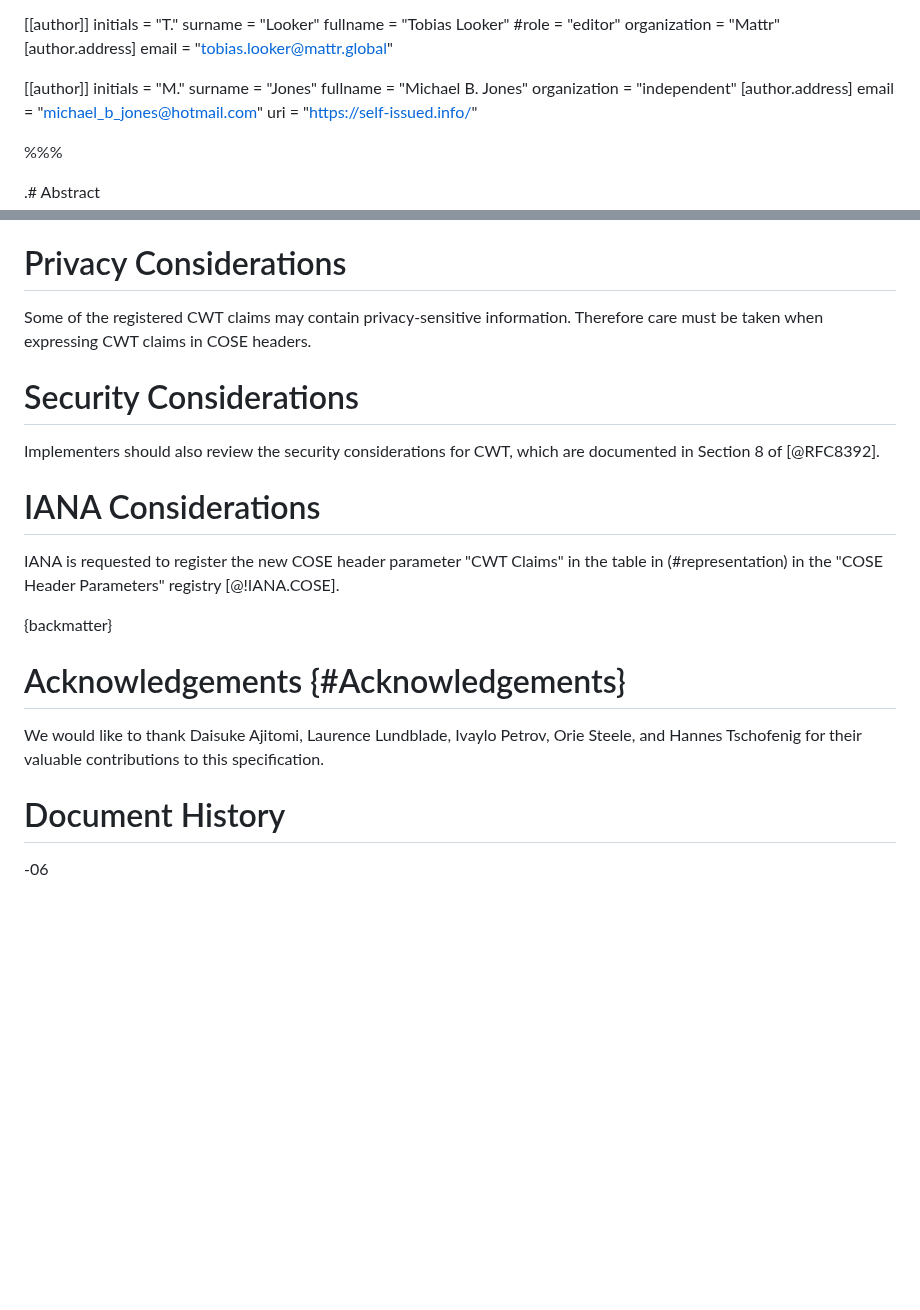
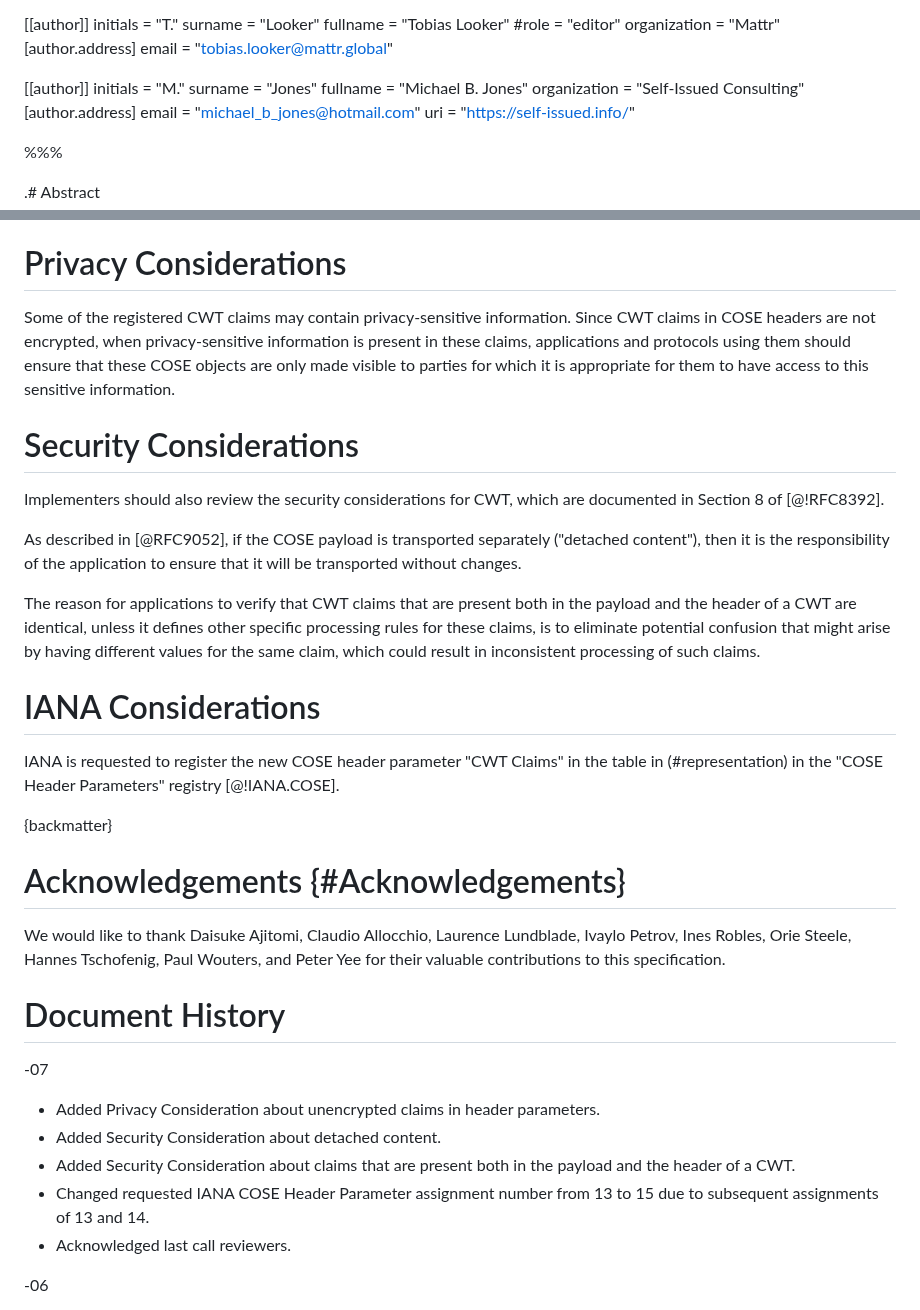
Before and after one commit to tplooker/draft-looker-cose-cwt-claims-in-headers, a Markdown page: draft-ietf-cose-cwt-claims-in-headers.md, 2 parts joined by grey strips. Drawn GitHub-style; blank space fills up the shorter version.

Commit message:
Addressed IETF Last Call comments

```diff
--- a/draft-ietf-cose-cwt-claims-in-headers.md
+++ b/draft-ietf-cose-cwt-claims-in-headers.md
@@ -27,7 +27,7 @@ organization = "Mattr"
 initials = "M."
 surname = "Jones"
 fullname = "Michael B. Jones"
-organization = "independent"
+organization = "Self-Issued Consulting"
   [author.address]
   email = "michael_b_jones@hotmail.com"
   uri = "https://self-issued.info/"
@@ -79,11 +79,15 @@ The CWT Claims header parameter MAY be used in any COSE object using header para
 
 # Privacy Considerations
 
-Some of the registered CWT claims may contain privacy-sensitive information. Therefore care must be taken when expressing CWT claims in COSE headers.
+Some of the registered CWT claims may contain privacy-sensitive information. Since CWT claims in COSE headers are not encrypted, when privacy-sensitive information is present in these claims, applications and protocols using them should ensure that these COSE objects are only made visible to parties for which it is appropriate for them to have access to this sensitive information.
 
 # Security Considerations
 
-Implementers should also review the security considerations for CWT, which are documented in Section 8 of [@RFC8392].
+Implementers should also review the security considerations for CWT, which are documented in Section 8 of [@!RFC8392].
+
+As described in [@RFC9052], if the COSE payload is transported separately ("detached content"), then it is the responsibility of the application to ensure that it will be transported without changes.
+
+The reason for applications to verify that CWT claims that are present both in the payload and the header of a CWT are identical, unless it defines other specific processing rules for these claims, is to eliminate potential confusion that might arise by having different values for the same claim, which could result in inconsistent processing of such claims.
 
 # IANA Considerations
 
@@ -95,14 +99,26 @@ IANA is requested to register the new COSE header parameter "CWT Claims" in the
 
 We would like to thank
 Daisuke Ajitomi,
+Claudio Allocchio,
 Laurence Lundblade,
 Ivaylo Petrov,
+Ines Robles,
 Orie Steele,
+Hannes Tschofenig,
+Paul Wouters,
 and
-Hannes Tschofenig
+Peter Yee
 for their valuable contributions to this specification.
 
 # Document History
+
+-07
+
+* Added Privacy Consideration about unencrypted claims in header parameters.
+* Added Security Consideration about detached content.
+* Added Security Consideration about claims that are present both in the payload and the header of a CWT.
+* Changed requested IANA COSE Header Parameter assignment number from 13 to 15 due to subsequent assignments of 13 and 14.
+* Acknowledged last call reviewers.
 
 -06
 
```
Also changed, not shown: other parts of draft-ietf-cose-cwt-claims-in-headers.md (+4 -4 lines).
